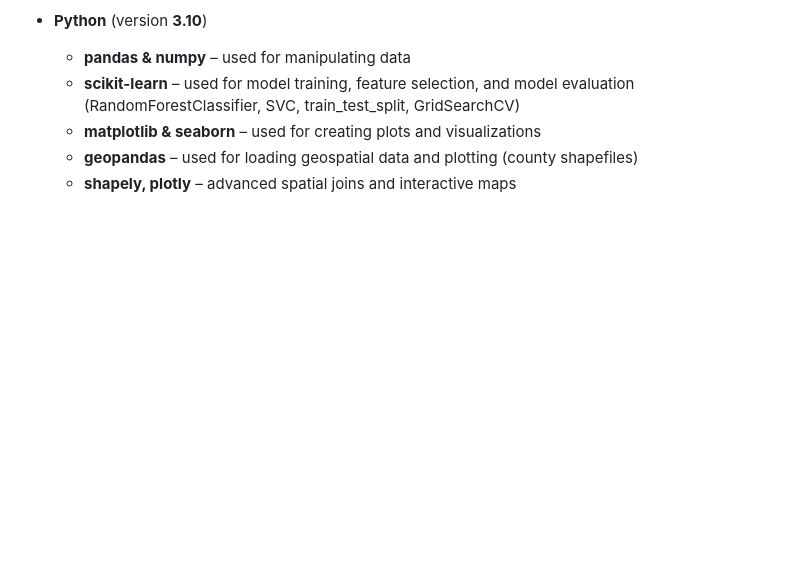
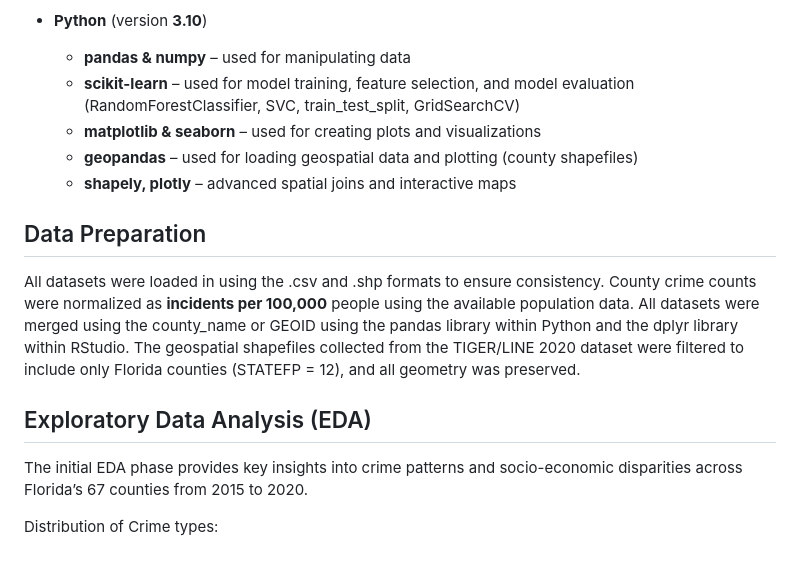
Before and after one commit to pmedina001/pmedina001.github.io, a Markdown page: README.md, the part around the change. Drawn GitHub-style; blank space fills up the shorter version.

```diff
--- a/README.md
+++ b/README.md
@@ -117,3 +117,11 @@ This project utilizes three main datasets that capture the necessary data to ful
       - **matplotlib & seaborn** – used for creating plots and visualizations
       - **geopandas** – used for loading geospatial data and plotting (county shapefiles)
       - **shapely, plotly** – advanced spatial joins and interactive maps
+
+## Data Preparation
+All datasets were loaded in using the .csv and .shp formats to ensure consistency. County crime counts were normalized as **incidents per 100,000** people using the available population data. All datasets were merged using the county_name or GEOID using the pandas library within Python and the dplyr library within RStudio. The geospatial shapefiles collected from the TIGER/LINE 2020 dataset were filtered to include only Florida counties (STATEFP = 12), and all geometry was preserved.
+
+## Exploratory Data Analysis (EDA)
+The initial EDA phase provides key insights into crime patterns and socio-economic disparities across Florida’s 67 counties from 2015 to 2020.
+
+Distribution of Crime types:
```
